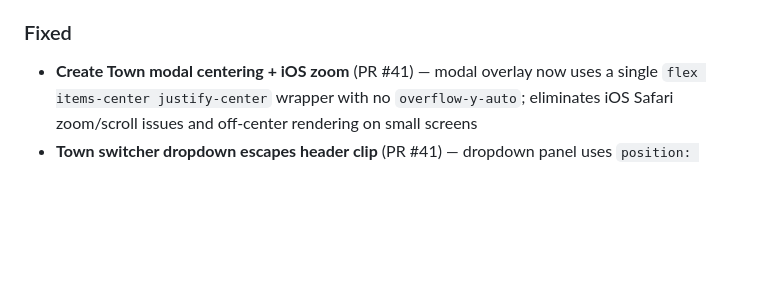
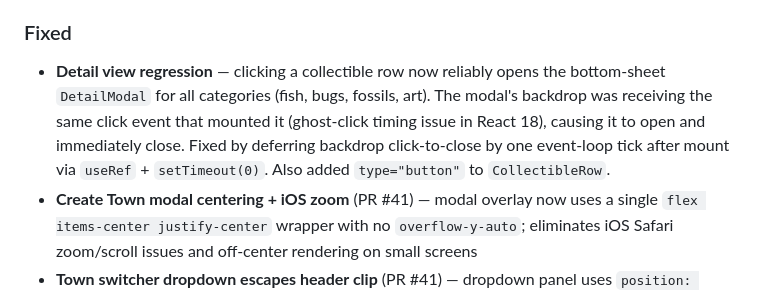
Before and after one commit to jacuzzicoding/animalcrossingwebapp, a Markdown page: CHANGELOG.md, the part around the change. Drawn GitHub-style; blank space fills up the shorter version.

Commit message:
docs: add detail view regression fix to CHANGELOG
Co-Authored-By: Claude Sonnet 4.6 <noreply@anthropic.com>

```diff
--- a/CHANGELOG.md
+++ b/CHANGELOG.md
@@ -20,6 +20,7 @@ All notable changes to this project are documented here.
   - `CollectibleRow` updated with optional chevron indicator and rounded-top-only corners when expanded
 
 ### Fixed
+- **Detail view regression** — clicking a collectible row now reliably opens the bottom-sheet `DetailModal` for all categories (fish, bugs, fossils, art). The modal's backdrop was receiving the same click event that mounted it (ghost-click timing issue in React 18), causing it to open and immediately close. Fixed by deferring backdrop click-to-close by one event-loop tick after mount via `useRef` + `setTimeout(0)`. Also added `type="button"` to `CollectibleRow`.
 - **Create Town modal centering + iOS zoom** (PR #41) — modal overlay now uses a single `flex items-center justify-center` wrapper with no `overflow-y-auto`; eliminates iOS Safari zoom/scroll issues and off-center rendering on small screens
 - **Town switcher dropdown escapes header clip** (PR #41) — dropdown panel uses `position: fixed` with a `getBoundingClientRect()` anchor so it renders above the `overflow-hidden` header stacking context; z-index layering: dismiss overlay `z-40`, dropdown `z-50`, action buttons row `relative z-20`
 - **Active town no longer appears in switcher list** (PR #41) — current town is filtered out of the dropdown to prevent selecting the already-active town
```
